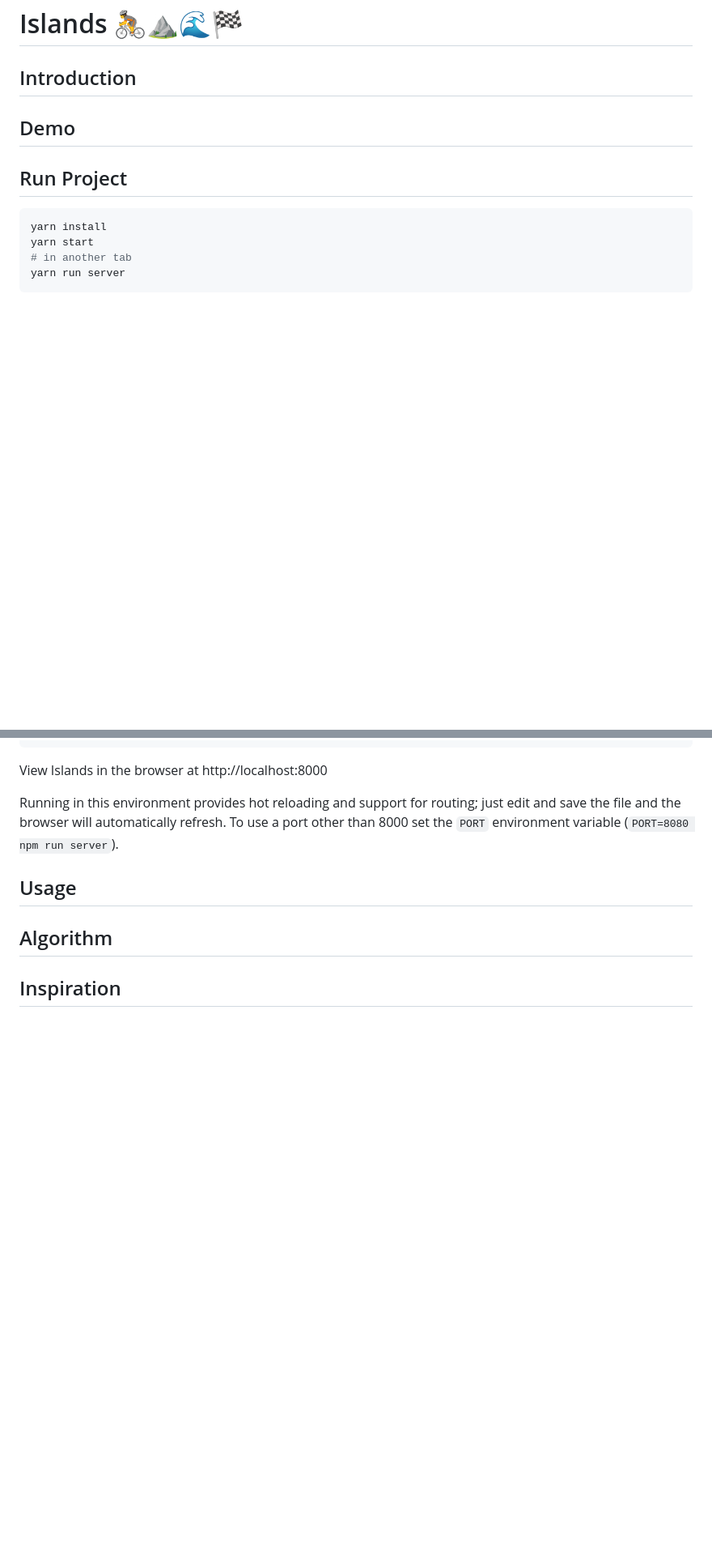
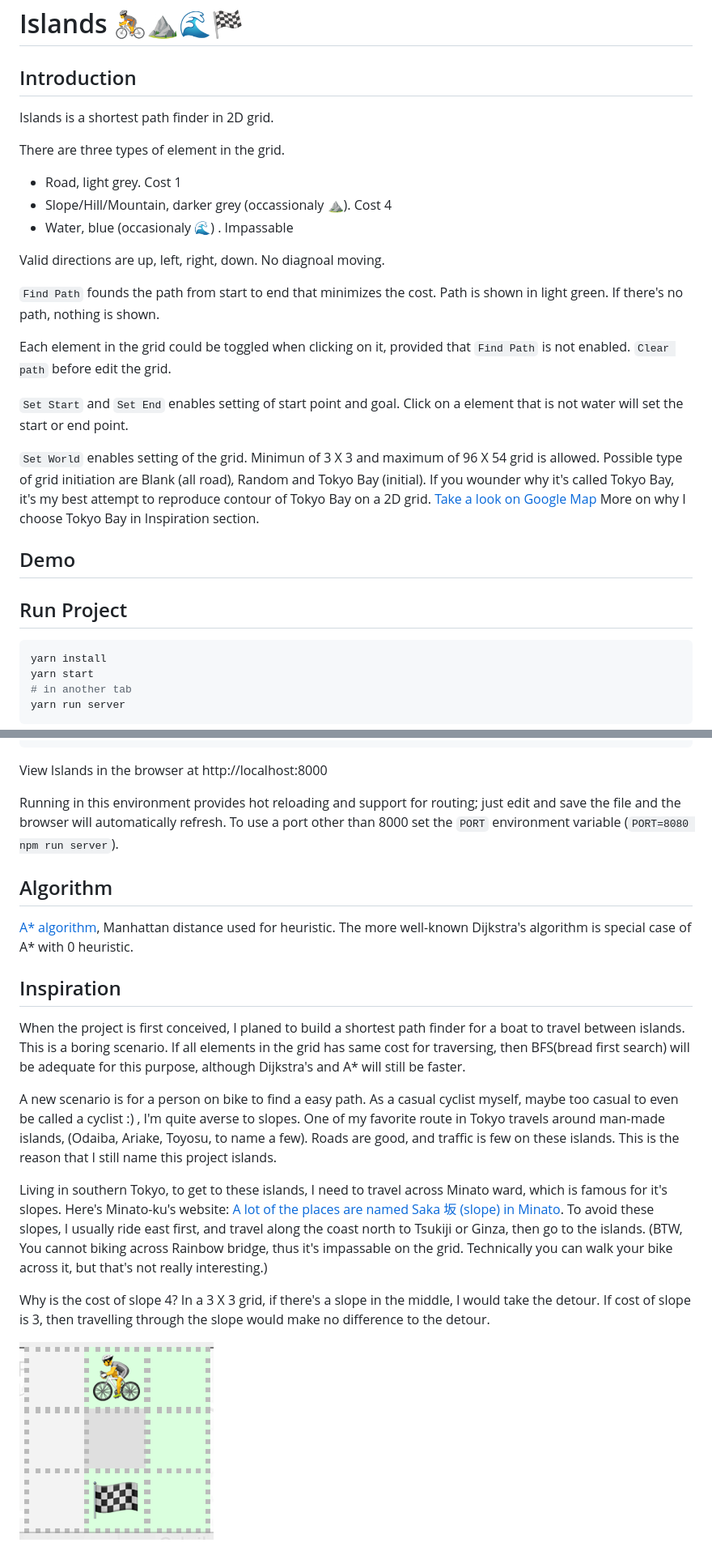
Before and after one commit to Ironaki/Islands, a Markdown page: README.md, 2 parts joined by grey strips. Shown: that part at 81% size. Rendered like a GitHub page; pictures changed too: demo/3X3.png (added); blank space fills up the shorter version.

Commit message:
[+] finishing up, update README

```diff
--- a/README.md
+++ b/README.md
@@ -1,6 +1,23 @@
 # Islands 🚴⛰🌊🏁
 
 ## Introduction
+
+Islands is a shortest path finder in 2D grid.
+
+There are three types of element in the grid.
+- Road, light grey. Cost 1
+- Slope/Hill/Mountain, darker grey (occassionaly ⛰). Cost 4
+- Water, blue (occasionaly 🌊) . Impassable
+
+Valid directions are up, left, right, down. No diagnoal moving.
+
+`Find Path` founds the path from start to end that minimizes the cost. Path is shown in light green. If there's no path, nothing is shown.
+
+Each element in the grid could be toggled when clicking on it, provided that `Find Path` is not enabled. `Clear path` before edit the grid.
+
+`Set Start` and `Set End` enables setting of start point and goal. Click on a element that is not water will set the start or end point.
+
+`Set World` enables setting of the grid. Minimun of 3 X 3 and maximum of 96 X 54 grid is allowed. Possible type of grid initiation are Blank (all road), Random and Tokyo Bay (initial). If you wounder why it's called Tokyo Bay, it's my best attempt to reproduce contour of Tokyo Bay on a 2D grid.  [Take a look on Google Map](https://www.google.com/maps/@35.6438476,139.7549966,13.81z) More on why I choose Tokyo Bay in Inspiration section.
 
 
 ## Demo
@@ -27,17 +44,19 @@ View Islands in the browser at http://localhost:8000
 
 Running in this environment provides hot reloading and support for routing; just edit and save the file and the browser will automatically refresh. To use a port other than 8000 set the `PORT` environment variable (`PORT=8080 npm run server`).
 
-## Usage
-
-
 
 ## Algorithm
 
-
-
-
-
-
-
+[A* algorithm](https://en.wikipedia.org/wiki/A*_search_algorithm), Manhattan distance used for heuristic. The more well-known Dijkstra's algorithm is special case of A* with 0 heuristic.
 
 ## Inspiration
+
+When the project is first conceived, I planed to build a shortest path finder for a boat to travel between islands. This is a boring scenario. If all elements in the grid has same cost for traversing, then BFS(bread first search) will be adequate for this purpose, although Dijkstra's and A* will still be faster.
+
+A new scenario is for a person on bike to find a easy path. As a casual cyclist myself, maybe too casual to even be called a cyclist :) , I'm quite averse to slopes. One of my favorite route in Tokyo travels around man-made islands, (Odaiba, Ariake, Toyosu, to name a few). Roads are good, and traffic is few on these islands. This is the reason that I still name this project islands.
+
+Living in southern Tokyo, to get to these islands, I need to travel across Minato ward, which is famous for it's slopes. Here's Minato-ku's website: [A lot of the places are named Saka 坂 (slope) in Minato](https://www.city.minato.tokyo.jp/kyouikucenter/kodomo/kids/machinami/saka/index.html). To avoid these slopes, I usually ride east first, and travel along the coast north to Tsukiji or Ginza, then go to the islands. (BTW, You cannot biking across Rainbow bridge, thus it's impassable on the grid. Technically you can walk your bike across it, but that's not really interesting.)
+
+Why is the cost of slope 4? In a 3 X 3 grid, if there's a slope in the middle, I would take the detour. If cost of slope is 3, then travelling through the slope would make no difference to the detour.
+
+![3X3 slope in middle](./demo/3X3.png)
```
Also changed, not shown: 1 other file.
